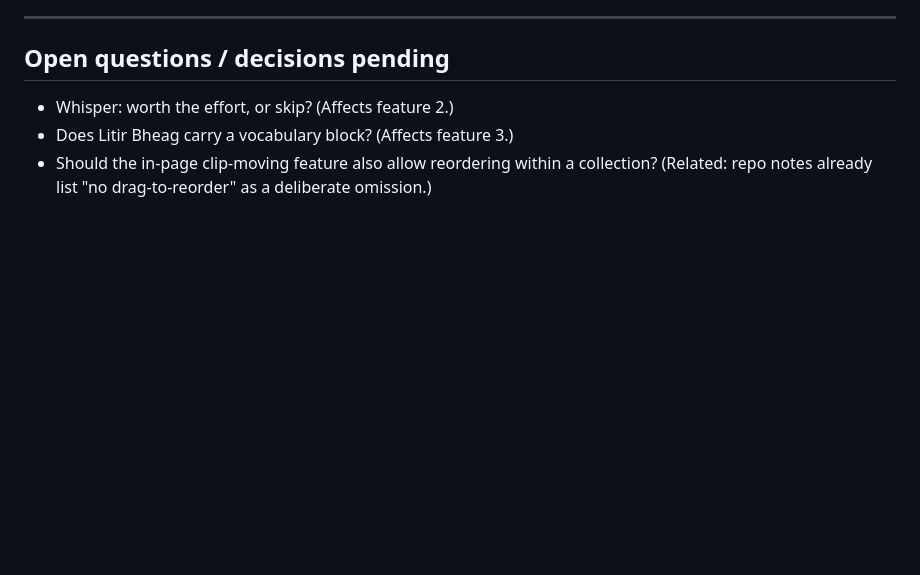
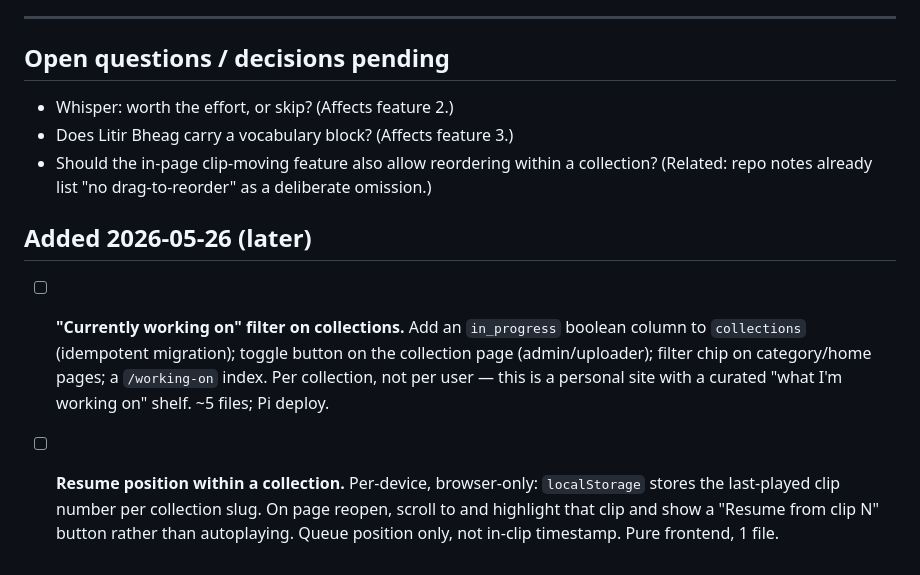
Before and after one commit to glenachulish/gshadow, a Markdown page: STATUS.md, the part around the change. GitHub-like rendering; blank space fills up the shorter version.

Commit message:
Log two feature ideas: working-on filter, resume position

```diff
--- a/STATUS.md
+++ b/STATUS.md
@@ -178,3 +178,17 @@ items grouped sensibly.*
 - Should the in-page clip-moving feature also allow reordering within a
   collection? (Related: repo notes already list "no drag-to-reorder" as
   a deliberate omission.)
+
+## Added 2026-05-26 (later)
+
+- [ ] **"Currently working on" filter on collections.** Add an
+      `in_progress` boolean column to `collections` (idempotent
+      migration); toggle button on the collection page (admin/uploader);
+      filter chip on category/home pages; a `/working-on` index. Per
+      collection, not per user — this is a personal site with a curated
+      "what I'm working on" shelf. ~5 files; Pi deploy.
+- [ ] **Resume position within a collection.** Per-device, browser-only:
+      `localStorage` stores the last-played clip number per collection
+      slug. On page reopen, scroll to and highlight that clip and show
+      a "Resume from clip N" button rather than autoplaying. Queue
+      position only, not in-clip timestamp. Pure frontend, 1 file.
```
